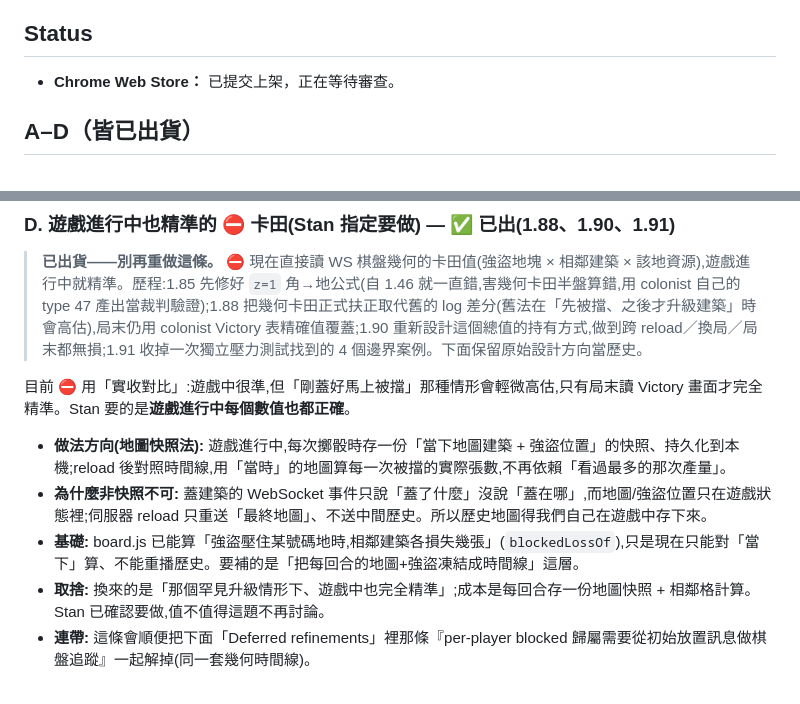
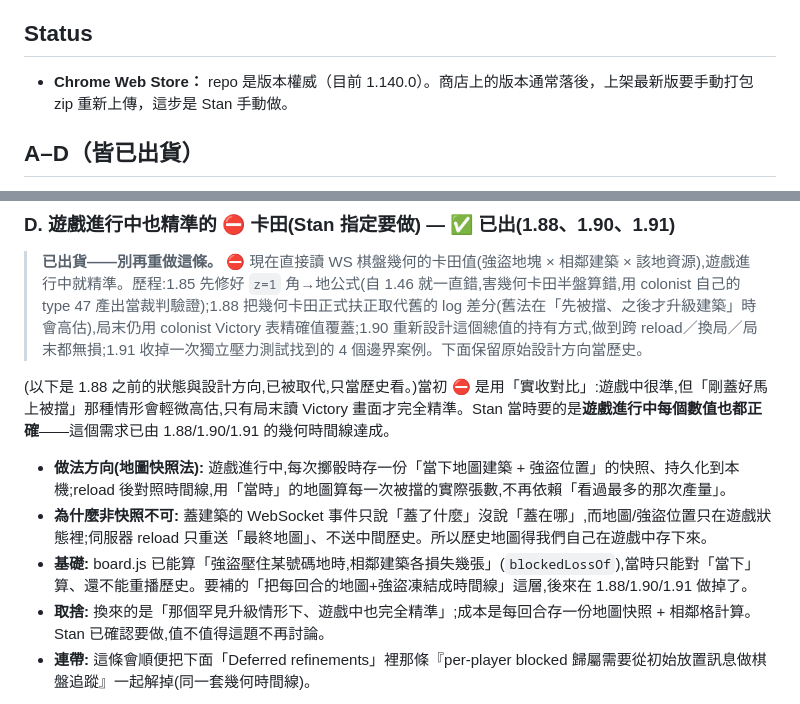
Before and after one commit to stantheman0128/chrome-extensions, a Markdown page: colonist-stats-tracker/ROADMAP.md, 2 parts joined by grey strips. Drawn GitHub-style.

Commit message:
docs(colonist): de-stale ROADMAP — Web Store status + section D historical framing
Section D (in-game ⛔ precision) shipped in 1.88/1.90/1.91, but its design
record still read in present tense ("目前 ⛔ 用實收對比", "現在只能對當下算、不能重播歷史"),
which a future session could mistake for current state / open work. Past-tense
those two sentences and mark the body as historical. Also replace the stale
"submitted, awaiting review" Web Store line with the evergreen fact that the
repo is the version authority and store re-upload is a manual Stan step.

Co-Authored-By: Claude Opus 4.8 (1M context) <noreply@anthropic.com>

```diff
--- a/colonist-stats-tracker/ROADMAP.md
+++ b/colonist-stats-tracker/ROADMAP.md
@@ -5,7 +5,7 @@ file is excluded from the packaged `.zip`.
 
 ## Status
 
-- **Chrome Web Store：** 已提交上架，正在等待審查。
+- **Chrome Web Store：** repo 是版本權威（目前 1.140.0）。商店上的版本通常落後，上架最新版要手動打包 zip 重新上傳，這步是 Stan 手動做。
 
 ## A–D（皆已出貨）
 
@@ -53,11 +53,11 @@ Catan 每個號碼有對應點數(骰到的相對頻率):2/12=1、3/11=2、4/10=
 
 > **已出貨——別再重做這條。** ⛔ 現在直接讀 WS 棋盤幾何的卡田值(強盜地塊 × 相鄰建築 × 該地資源),遊戲進行中就精準。歷程:1.85 先修好 `z=1` 角→地公式(自 1.46 就一直錯,害幾何卡田半盤算錯,用 colonist 自己的 type 47 產出當裁判驗證);1.88 把幾何卡田正式扶正取代舊的 log 差分(舊法在「先被擋、之後才升級建築」時會高估),局末仍用 colonist Victory 表精確值覆蓋;1.90 重新設計這個總值的持有方式,做到跨 reload／換局／局末都無損;1.91 收掉一次獨立壓力測試找到的 4 個邊界案例。下面保留原始設計方向當歷史。
 
-目前 ⛔ 用「實收對比」:遊戲中很準,但「剛蓋好馬上被擋」那種情形會輕微高估,只有局末讀 Victory 畫面才完全精準。Stan 要的是**遊戲進行中每個數值也都正確**。
+(以下是 1.88 之前的狀態與設計方向,已被取代,只當歷史看。)當初 ⛔ 是用「實收對比」:遊戲中很準,但「剛蓋好馬上被擋」那種情形會輕微高估,只有局末讀 Victory 畫面才完全精準。Stan 當時要的是**遊戲進行中每個數值也都正確**——這個需求已由 1.88/1.90/1.91 的幾何時間線達成。
 
 - **做法方向(地圖快照法):** 遊戲進行中,每次擲骰時存一份「當下地圖建築 + 強盜位置」的快照、持久化到本機;reload 後對照時間線,用「當時」的地圖算每一次被擋的實際張數,不再依賴「看過最多的那次產量」。
 - **為什麼非快照不可:** 蓋建築的 WebSocket 事件只說「蓋了什麼」沒說「蓋在哪」,而地圖/強盜位置只在遊戲狀態裡;伺服器 reload 只重送「最終地圖」、不送中間歷史。所以歷史地圖得我們自己在遊戲中存下來。
-- **基礎:** board.js 已能算「強盜壓住某號碼地時,相鄰建築各損失幾張」(`blockedLossOf`),只是現在只能對「當下」算、不能重播歷史。要補的是「把每回合的地圖+強盜凍結成時間線」這層。
+- **基礎:** board.js 已能算「強盜壓住某號碼地時,相鄰建築各損失幾張」(`blockedLossOf`),當時只能對「當下」算、還不能重播歷史。要補的「把每回合的地圖+強盜凍結成時間線」這層,後來在 1.88/1.90/1.91 做掉了。
 - **取捨:** 換來的是「那個罕見升級情形下、遊戲中也完全精準」;成本是每回合存一份地圖快照 + 相鄰格計算。Stan 已確認要做,值不值得這題不再討論。
 - **連帶:** 這條會順便把下面「Deferred refinements」裡那條『per-player blocked 歸屬需要從初始放置訊息做棋盤追蹤』一起解掉(同一套幾何時間線)。
 
```
